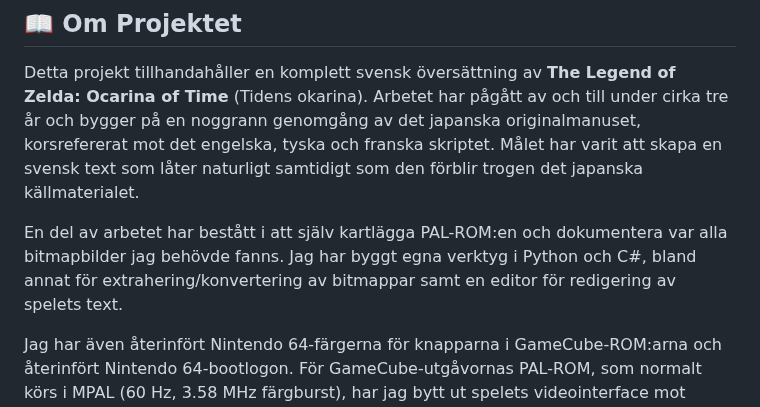
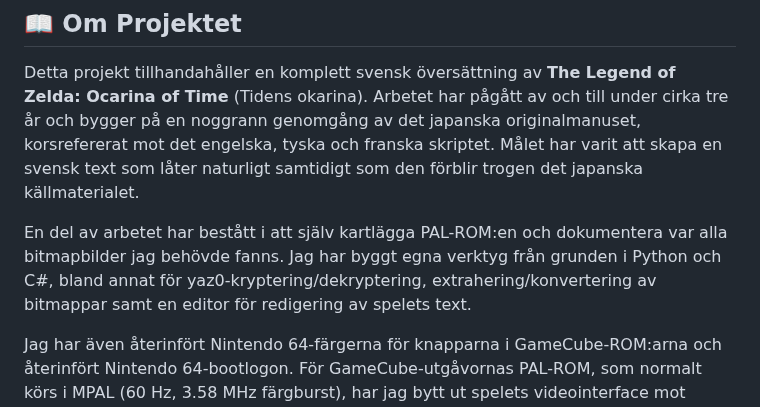
Before and after one commit to Vrilya/ocarinaswe, a Markdown page: README.md, the part around the change. GitHub-like rendering.

Commit message:
Clarify tools built for PAL-ROM mapping
Updated the README to clarify the tools built for the project.

```diff
--- a/README.md
+++ b/README.md
@@ -4,7 +4,7 @@
 
 Detta projekt tillhandahåller en komplett svensk översättning av **The Legend of Zelda: Ocarina of Time** (Tidens okarina). Arbetet har pågått av och till under cirka tre år och bygger på en noggrann genomgång av det japanska originalmanuset, korsrefererat mot det engelska, tyska och franska skriptet. Målet har varit att skapa en svensk text som låter naturligt samtidigt som den förblir trogen det japanska källmaterialet.
 
-En del av arbetet har bestått i att själv kartlägga PAL-ROM:en och dokumentera var alla bitmapbilder jag behövde fanns. Jag har byggt egna verktyg i Python och C#, bland annat för extrahering/konvertering av bitmappar samt en editor för redigering av spelets text.
+En del av arbetet har bestått i att själv kartlägga PAL-ROM:en och dokumentera var alla bitmapbilder jag behövde fanns. Jag har byggt egna verktyg från grunden i Python och C#, bland annat för yaz0-kryptering/dekryptering, extrahering/konvertering av bitmappar samt en editor för redigering av spelets text.
 
 Jag har även återinfört Nintendo 64-färgerna för knapparna i GameCube-ROM:arna och återinfört Nintendo 64-bootlogon. För GameCube-utgåvornas PAL-ROM, som normalt körs i MPAL (60 Hz, 3.58 MHz färgburst), har jag bytt ut spelets videointerface mot standard-PAL (4.43 MHz) så att spelet visas korrekt på en europeisk Nintendo 64.
 
```
